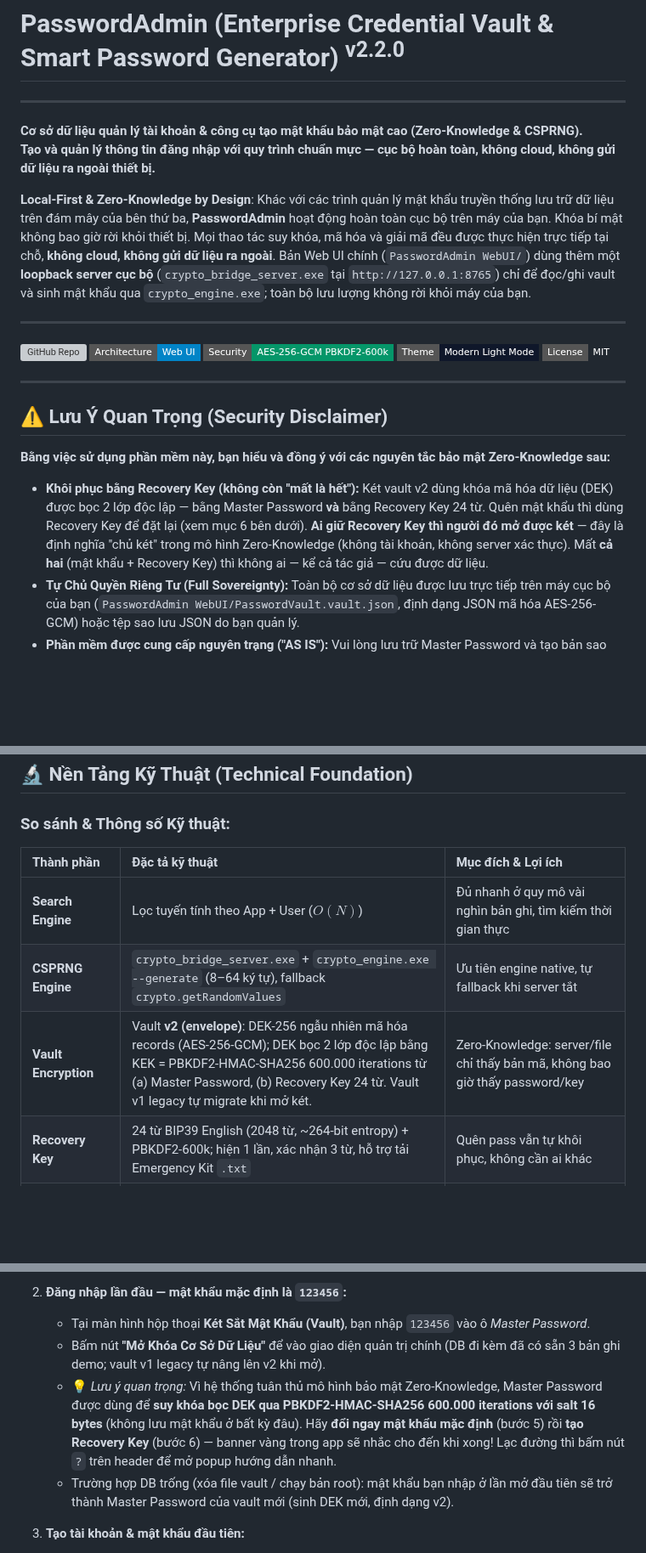
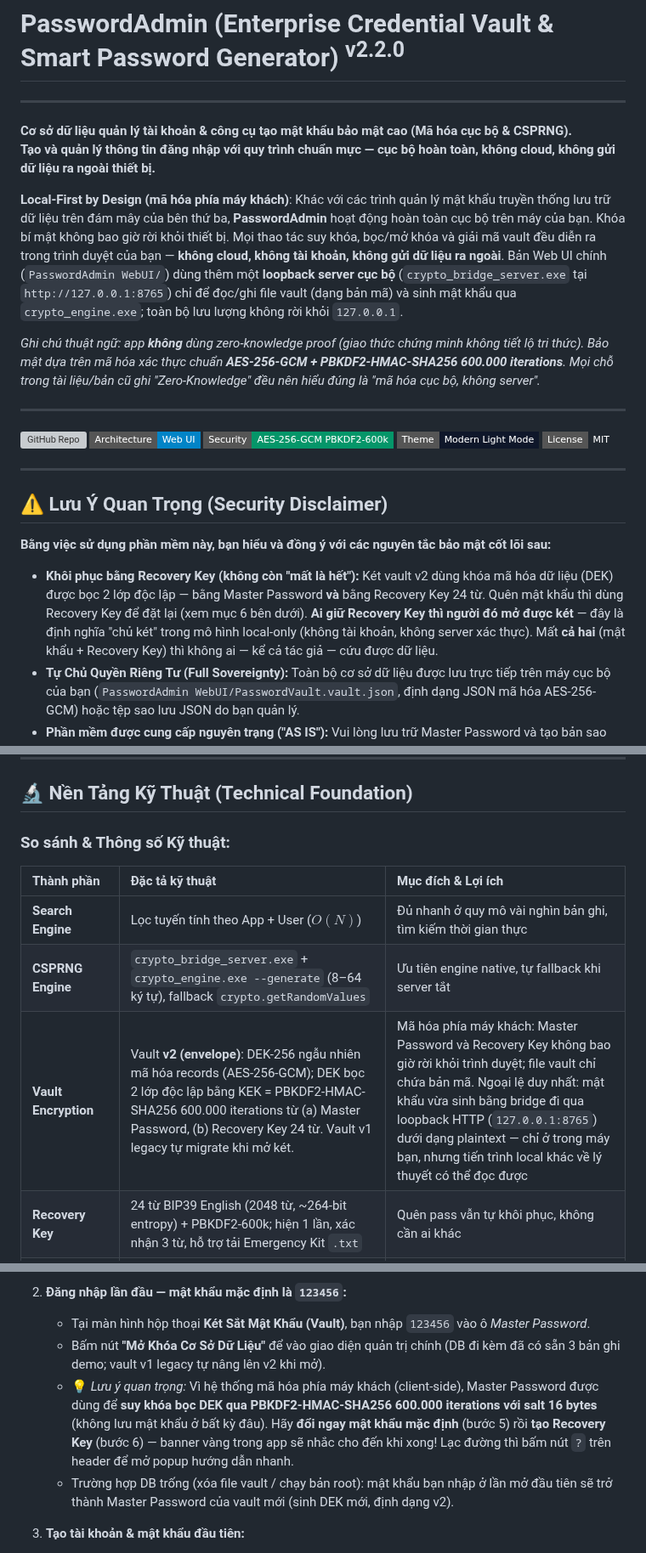
Before and after one commit to nguyenhungtran18/PasswordAdmin, a Markdown page: README.vi.md, 3 parts joined by grey strips. Shown at 85% size. Drawn GitHub-style; badges without logos; blank space fills up the shorter version; grey boxes are pictures that could not be loaded.

```diff
--- a/README.vi.md
+++ b/README.vi.md
@@ -2,10 +2,12 @@
 
 ---
 
-**Cơ sở dữ liệu quản lý tài khoản & công cụ tạo mật khẩu bảo mật cao (Zero-Knowledge & CSPRNG).**
+**Cơ sở dữ liệu quản lý tài khoản & công cụ tạo mật khẩu bảo mật cao (Mã hóa cục bộ & CSPRNG).**
 **Tạo và quản lý thông tin đăng nhập với quy trình chuẩn mực — cục bộ hoàn toàn, không cloud, không gửi dữ liệu ra ngoài thiết bị.**
 
-**Local-First & Zero-Knowledge by Design**: Khác với các trình quản lý mật khẩu truyền thống lưu trữ dữ liệu trên đám mây của bên thứ ba, **PasswordAdmin** hoạt động hoàn toàn cục bộ trên máy của bạn. Khóa bí mật không bao giờ rời khỏi thiết bị. Mọi thao tác suy khóa, mã hóa và giải mã đều được thực hiện trực tiếp tại chỗ, **không cloud, không gửi dữ liệu ra ngoài**. Bản Web UI chính (`PasswordAdmin WebUI/`) dùng thêm một **loopback server cục bộ** (`crypto_bridge_server.exe` tại `http://127.0.0.1:8765`) chỉ để đọc/ghi vault và sinh mật khẩu qua `crypto_engine.exe`; toàn bộ lưu lượng không rời khỏi máy của bạn.
+**Local-First by Design (mã hóa phía máy khách)**: Khác với các trình quản lý mật khẩu truyền thống lưu trữ dữ liệu trên đám mây của bên thứ ba, **PasswordAdmin** hoạt động hoàn toàn cục bộ trên máy của bạn. Khóa bí mật không bao giờ rời khỏi thiết bị. Mọi thao tác suy khóa, bọc/mở khóa và giải mã vault đều diễn ra trong trình duyệt của bạn — **không cloud, không tài khoản, không gửi dữ liệu ra ngoài**. Bản Web UI chính (`PasswordAdmin WebUI/`) dùng thêm một **loopback server cục bộ** (`crypto_bridge_server.exe` tại `http://127.0.0.1:8765`) chỉ để đọc/ghi file vault (dạng bản mã) và sinh mật khẩu qua `crypto_engine.exe`; toàn bộ lưu lượng không rời khỏi `127.0.0.1`.
+
+*Ghi chú thuật ngữ: app **không** dùng zero-knowledge proof (giao thức chứng minh không tiết lộ tri thức). Bảo mật dựa trên mã hóa xác thực chuẩn **AES-256-GCM + PBKDF2-HMAC-SHA256 600.000 iterations**. Mọi chỗ trong tài liệu/bản cũ ghi "Zero-Knowledge" đều nên hiểu đúng là "mã hóa cục bộ, không server".*
 
 ---
 
@@ -19,9 +21,9 @@
 
 ## ⚠️ Lưu Ý Quan Trọng (Security Disclaimer)
 
-**Bằng việc sử dụng phần mềm này, bạn hiểu và đồng ý với các nguyên tắc bảo mật Zero-Knowledge sau:**
+**Bằng việc sử dụng phần mềm này, bạn hiểu và đồng ý với các nguyên tắc bảo mật cốt lõi sau:**
 
-* **Khôi phục bằng Recovery Key (không còn "mất là hết"):** Két vault v2 dùng khóa mã hóa dữ liệu (DEK) được bọc 2 lớp độc lập — bằng Master Password **và** bằng Recovery Key 24 từ. Quên mật khẩu thì dùng Recovery Key để đặt lại (xem mục 6 bên dưới). **Ai giữ Recovery Key thì người đó mở được két** — đây là định nghĩa "chủ két" trong mô hình Zero-Knowledge (không tài khoản, không server xác thực). Mất **cả hai** (mật khẩu + Recovery Key) thì không ai — kể cả tác giả — cứu được dữ liệu.
+* **Khôi phục bằng Recovery Key (không còn "mất là hết"):** Két vault v2 dùng khóa mã hóa dữ liệu (DEK) được bọc 2 lớp độc lập — bằng Master Password **và** bằng Recovery Key 24 từ. Quên mật khẩu thì dùng Recovery Key để đặt lại (xem mục 6 bên dưới). **Ai giữ Recovery Key thì người đó mở được két** — đây là định nghĩa "chủ két" trong mô hình local-only (không tài khoản, không server xác thực). Mất **cả hai** (mật khẩu + Recovery Key) thì không ai — kể cả tác giả — cứu được dữ liệu.
 * **Tự Chủ Quyền Riêng Tư (Full Sovereignty):** Toàn bộ cơ sở dữ liệu được lưu trực tiếp trên máy cục bộ của bạn (`PasswordAdmin WebUI/PasswordVault.vault.json`, định dạng JSON mã hóa AES-256-GCM) hoặc tệp sao lưu JSON do bạn quản lý.
 * **Phần mềm được cung cấp nguyên trạng ("AS IS"):** Vui lòng lưu trữ Master Password và tạo bản sao lưu dữ liệu thường xuyên.
 
@@ -62,7 +64,7 @@
 |:---|:---|:---|
 | **Search Engine** | Lọc tuyến tính theo App + User ($O(N)$) | Đủ nhanh ở quy mô vài nghìn bản ghi, tìm kiếm thời gian thực |
 | **CSPRNG Engine** | `crypto_bridge_server.exe` + `crypto_engine.exe --generate` (8–64 ký tự), fallback `crypto.getRandomValues` | Ưu tiên engine native, tự fallback khi server tắt |
-| **Vault Encryption** | Vault **v2 (envelope)**: DEK-256 ngẫu nhiên mã hóa records (AES-256-GCM); DEK bọc 2 lớp độc lập bằng KEK = PBKDF2-HMAC-SHA256 600.000 iterations từ (a) Master Password, (b) Recovery Key 24 từ. Vault v1 legacy tự migrate khi mở két. | Zero-Knowledge: server/file chỉ thấy bản mã, không bao giờ thấy password/key |
+| **Vault Encryption** | Vault **v2 (envelope)**: DEK-256 ngẫu nhiên mã hóa records (AES-256-GCM); DEK bọc 2 lớp độc lập bằng KEK = PBKDF2-HMAC-SHA256 600.000 iterations từ (a) Master Password, (b) Recovery Key 24 từ. Vault v1 legacy tự migrate khi mở két. | Mã hóa phía máy khách: Master Password và Recovery Key không bao giờ rời khỏi trình duyệt; file vault chỉ chứa bản mã. Ngoại lệ duy nhất: mật khẩu vừa sinh bằng bridge đi qua loopback HTTP (`127.0.0.1:8765`) dưới dạng plaintext — chỉ ở trong máy bạn, nhưng tiến trình local khác về lý thuyết có thể đọc được |
 | **Recovery Key** | 24 từ BIP39 English (2048 từ, ~264-bit entropy) + PBKDF2-600k; hiện 1 lần, xác nhận 3 từ, hỗ trợ tải Emergency Kit `.txt` | Quên pass vẫn tự khôi phục, không cần ai khác |
 | **Chống đoán mò** | Sai quá 5 lần → khóa 60s (lưu localStorage) + nhật ký 100 sự kiện | Chống kẻ mượn máy đoán mò tại chỗ |
 | **Web Presentation** | HTML5 + Tailwind CSS + Lucide Icons | Nền trắng chữ đen (Light Mode), tương phản cao; bản Web UI chính cần loopback server `127.0.0.1:8765` |
@@ -106,7 +108,7 @@ Tải phiên bản đóng gói sẵn chính thức từ GitHub Release:
 2. **Đăng nhập lần đầu — mật khẩu mặc định là `123456`:**
    - Tại màn hình hộp thoại **Két Sắt Mật Khẩu (Vault)**, bạn nhập `123456` vào ô *Master Password*.
    - Bấm nút **"Mở Khóa Cơ Sở Dữ Liệu"** để vào giao diện quản trị chính (DB đi kèm đã có sẵn 3 bản ghi demo; vault v1 legacy tự nâng lên v2 khi mở).
-   - 💡 *Lưu ý quan trọng:* Vì hệ thống tuân thủ mô hình bảo mật Zero-Knowledge, Master Password được dùng để **suy khóa bọc DEK qua PBKDF2-HMAC-SHA256 600.000 iterations với salt 16 bytes** (không lưu mật khẩu ở bất kỳ đâu). Hãy **đổi ngay mật khẩu mặc định** (bước 5) rồi **tạo Recovery Key** (bước 6) — banner vàng trong app sẽ nhắc cho đến khi xong! Lạc đường thì bấm nút `?` trên header để mở popup hướng dẫn nhanh.
+   - 💡 *Lưu ý quan trọng:* Vì hệ thống mã hóa phía máy khách (client-side), Master Password được dùng để **suy khóa bọc DEK qua PBKDF2-HMAC-SHA256 600.000 iterations với salt 16 bytes** (không lưu mật khẩu ở bất kỳ đâu). Hãy **đổi ngay mật khẩu mặc định** (bước 5) rồi **tạo Recovery Key** (bước 6) — banner vàng trong app sẽ nhắc cho đến khi xong! Lạc đường thì bấm nút `?` trên header để mở popup hướng dẫn nhanh.
    - Trường hợp DB trống (xóa file vault / chạy bản root): mật khẩu bạn nhập ở lần mở đầu tiên sẽ trở thành Master Password của vault mới (sinh DEK mới, định dạng v2).
 
 3. **Tạo tài khoản & mật khẩu đầu tiên:**
```
